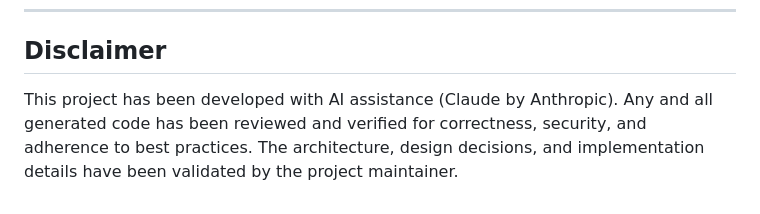
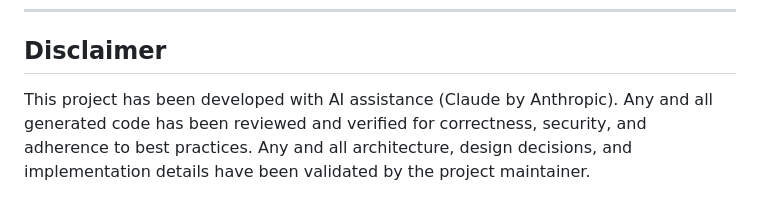
Before and after one commit to stevenjwheeler/Trophy, a Markdown page: README.md, the part around the change. GitHub-like rendering.

Commit message:
Update readme verbage

```diff
--- a/README.md
+++ b/README.md
@@ -195,4 +195,4 @@ This project is licensed under the GNU General Public License v3.0 - see the [LI
 
 ## Disclaimer
 
-This project has been developed with AI assistance (Claude by Anthropic). Any and all generated code has been reviewed and verified for correctness, security, and adherence to best practices. The architecture, design decisions, and implementation details have been validated by the project maintainer.
+This project has been developed with AI assistance (Claude by Anthropic). Any and all generated code has been reviewed and verified for correctness, security, and adherence to best practices. Any and all architecture, design decisions, and implementation details have been validated by the project maintainer.
```
